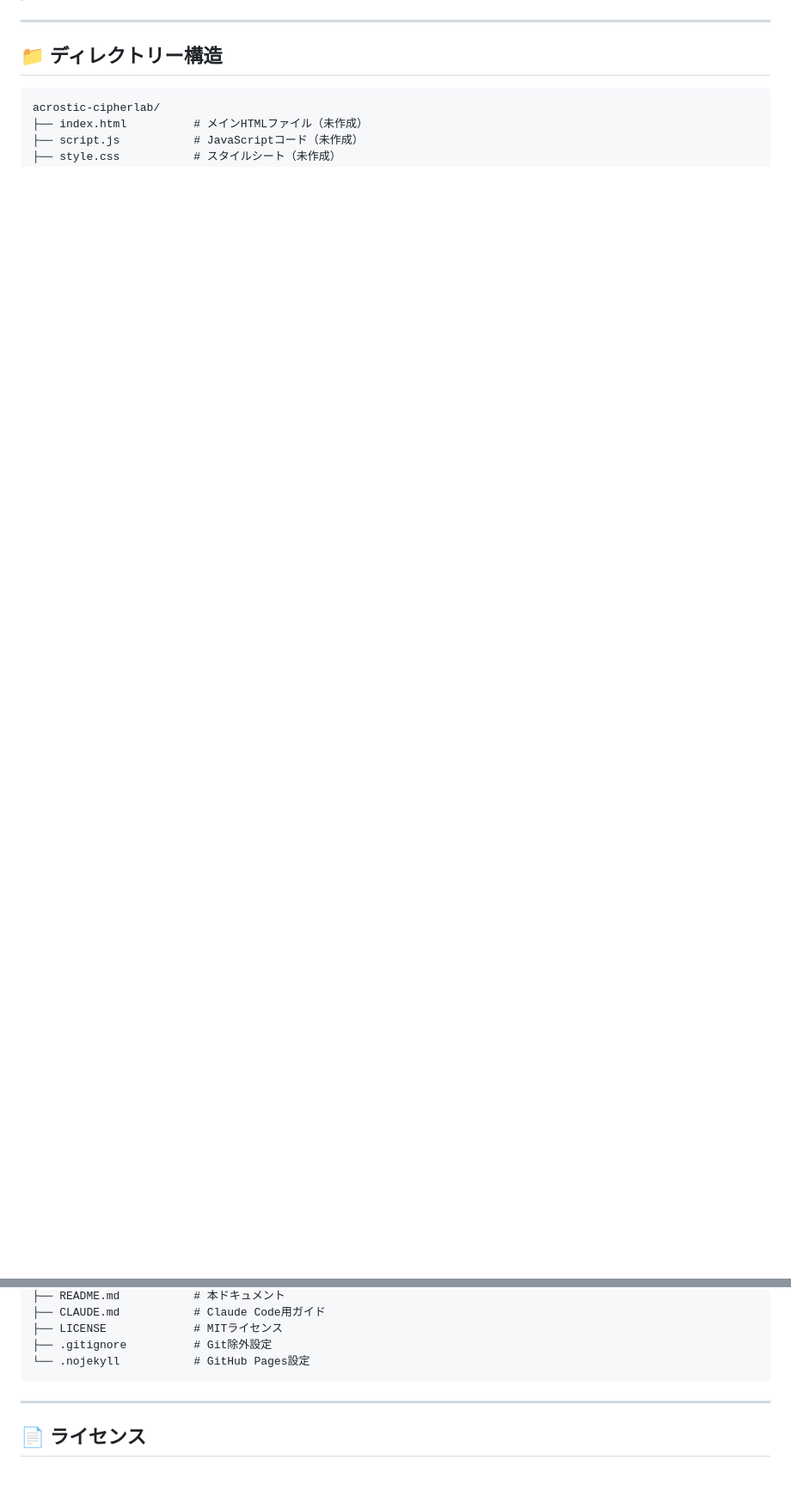
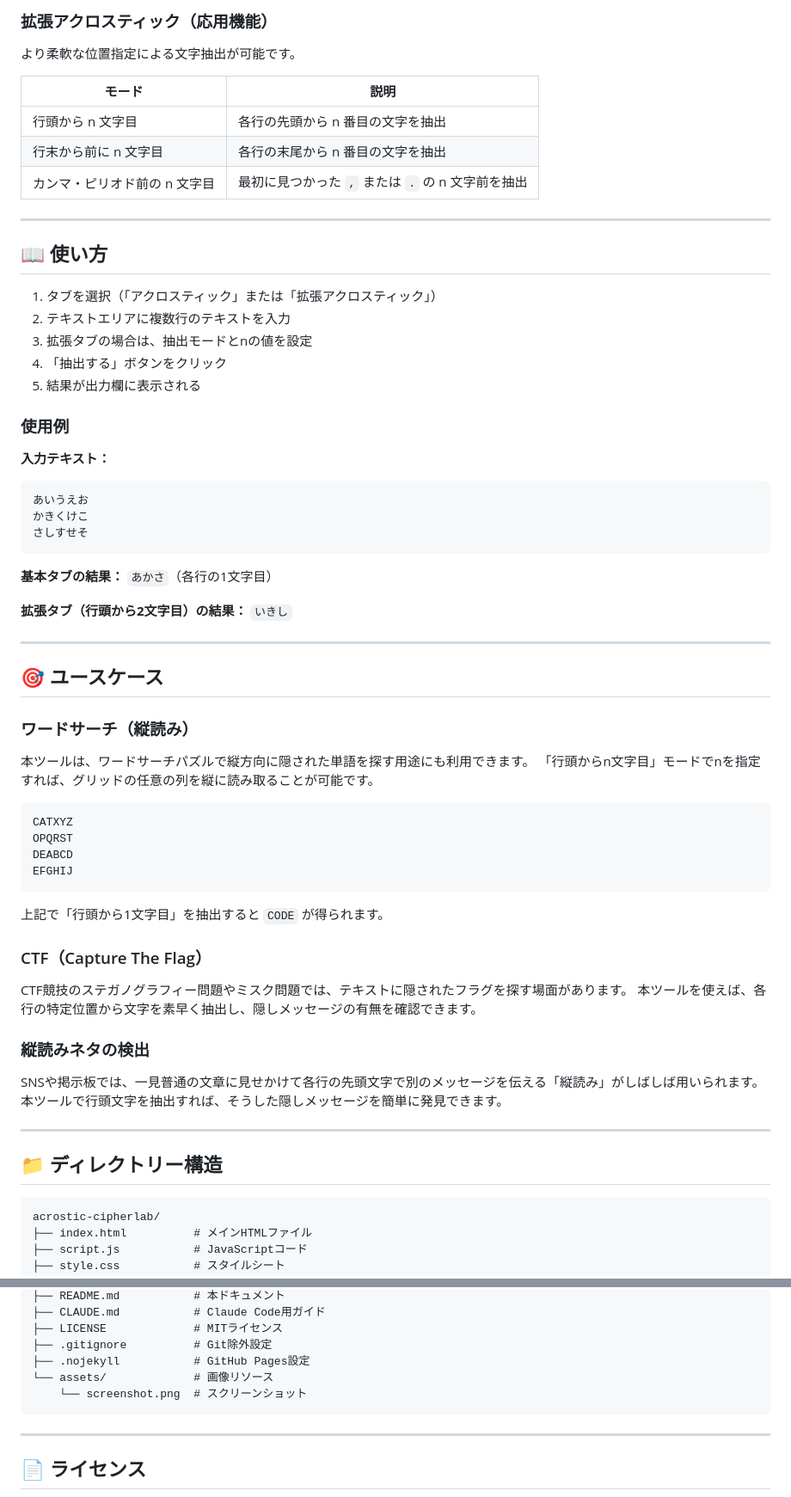
Before and after one commit to ipusiron/acrostic-cipherlab, a Markdown page: README.md, 2 parts joined by grey strips. Shown: that part at 86% size. GitHub-like rendering; blank space fills up the shorter version.

Commit message:
基本完成

````diff
--- a/README.md
+++ b/README.md
@@ -63,3 +107,63 @@ Acrostic CipherLabは、行頭文字や任意位置を抽出して隠れメッ
+### 拡張アクロスティック（応用機能）
+
+より柔軟な位置指定による文字抽出が可能です。
+
+| モード | 説明 |
+|--------|------|
+| 行頭から n 文字目 | 各行の先頭から n 番目の文字を抽出 |
+| 行末から前に n 文字目 | 各行の末尾から n 番目の文字を抽出 |
+| カンマ・ピリオド前の n 文字目 | 最初に見つかった `,` または `.` の n 文字前を抽出 |
+
+---
+
+## 📖 使い方
+
+1. タブを選択（「アクロスティック」または「拡張アクロスティック」）
+2. テキストエリアに複数行のテキストを入力
+3. 拡張タブの場合は、抽出モードとnの値を設定
+4. 「抽出する」ボタンをクリック
+5. 結果が出力欄に表示される
+
+### 使用例
+
+**入力テキスト：**
+```
+あいうえお
+かきくけこ
+さしすせそ
+```
+
+**基本タブの結果：** `あかさ`（各行の1文字目）
+
+**拡張タブ（行頭から2文字目）の結果：** `いきし`
+
+---
+
+## 🎯 ユースケース
+
+### ワードサーチ（縦読み）
+
+本ツールは、ワードサーチパズルで縦方向に隠された単語を探す用途にも利用できます。
+「行頭からn文字目」モードでnを指定すれば、グリッドの任意の列を縦に読み取ることが可能です。
+
+```
+CATXYZ
+OPQRST
+DEABCD
+EFGHIJ
+```
+
+上記で「行頭から1文字目」を抽出すると `CODE` が得られます。
+
+### CTF（Capture The Flag）
+
+CTF競技のステガノグラフィー問題やミスク問題では、テキストに隠されたフラグを探す場面があります。
+本ツールを使えば、各行の特定位置から文字を素早く抽出し、隠しメッセージの有無を確認できます。
+
+### 縦読みネタの検出
+
+SNSや掲示板では、一見普通の文章に見せかけて各行の先頭文字で別のメッセージを伝える「縦読み」がしばしば用いられます。
+本ツールで行頭文字を抽出すれば、そうした隠しメッセージを簡単に発見できます。
 
 ---
 
@@ -67,14 +171,16 @@ Acrostic CipherLabは、行頭文字や任意位置を抽出して隠れメッ
 
 ```
 acrostic-cipherlab/
-├── index.html          # メインHTMLファイル（未作成）
-├── script.js           # JavaScriptコード（未作成）
-├── style.css           # スタイルシート（未作成）
+├── index.html          # メインHTMLファイル
+├── script.js           # JavaScriptコード
+├── style.css           # スタイルシート
 ├── README.md           # 本ドキュメント
 ├── CLAUDE.md           # Claude Code用ガイド
 ├── LICENSE             # MITライセンス
 ├── .gitignore          # Git除外設定
-└── .nojekyll           # GitHub Pages設定
+├── .nojekyll           # GitHub Pages設定
+└── assets/             # 画像リソース
+    └── screenshot.png  # スクリーンショット
 ```
 
 ---
````
Also changed, not shown: other parts of README.md (+46 -2 lines).
